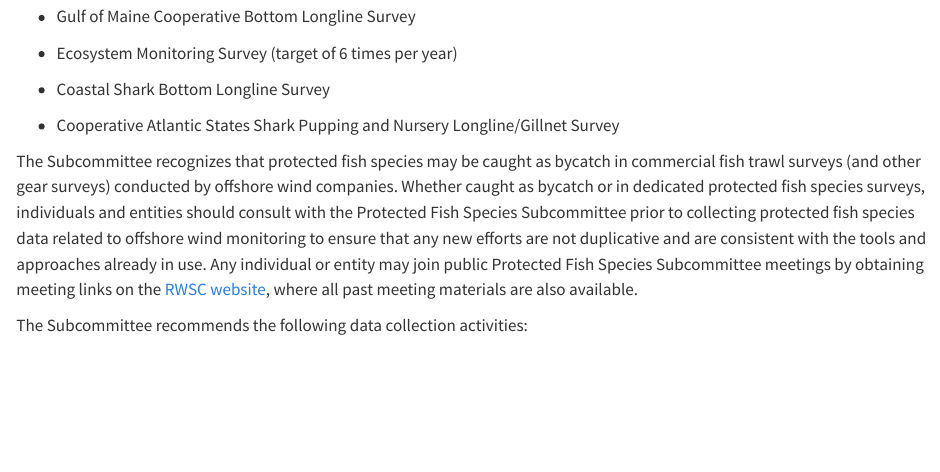
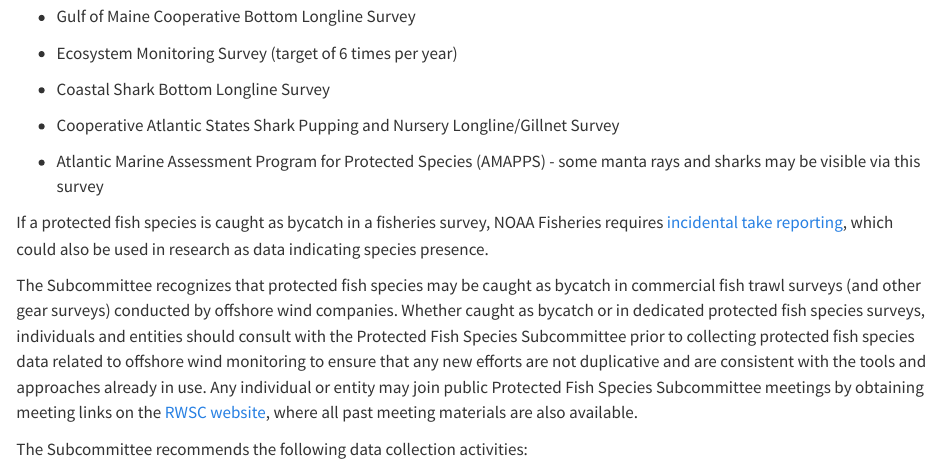
Before and after one commit to RWSCollab/science-plan, a Quarto document (protected-fish.qmd): the page in a window 1100 px wide, from 3770 px down. Rendered offline with R 4.5, knitr and Pandoc in place of Quarto, with nearby package versions.

Commit message:
added AMAPPS and NOAA Fisheries incidental take guidance link to PF chapt

```diff
--- a/protected-fish.qmd
+++ b/protected-fish.qmd
@@ -136,6 +136,10 @@ Surveys conducted by the NOAA Fisheries Northeast Fisheries Science Center that
 
 -   Cooperative Atlantic States Shark Pupping and Nursery Longline/Gillnet Survey
 
+-   Atlantic Marine Assessment Program for Protected Species (AMAPPS) - some manta rays and sharks may be visible via this survey
+
+If a protected fish species is caught as bycatch in a fisheries survey, NOAA Fisheries requires [incidental take reporting](https://www.fisheries.noaa.gov/new-england-mid-atlantic/consultations/section-7-take-reporting-programmatics-greater-atlantic#biological-opinion---take-reporting), which could also be used in research as data indicating species presence.
+
 The Subcommittee recognizes that protected fish species may be caught as bycatch in commercial fish trawl surveys (and other gear surveys) conducted by offshore wind companies.
 Whether caught as bycatch or in dedicated protected fish species surveys, individuals and entities should consult with the Protected Fish Species Subcommittee prior to collecting protected fish species data related to offshore wind monitoring to ensure that any new efforts are not duplicative and are consistent with the tools and approaches already in use.
 Any individual or entity may join public Protected Fish Species Subcommittee meetings by obtaining meeting links on the [RWSC website](https://rwsc.org/), where all past meeting materials are also available.
```
Also changed, not shown: 6 other files.
